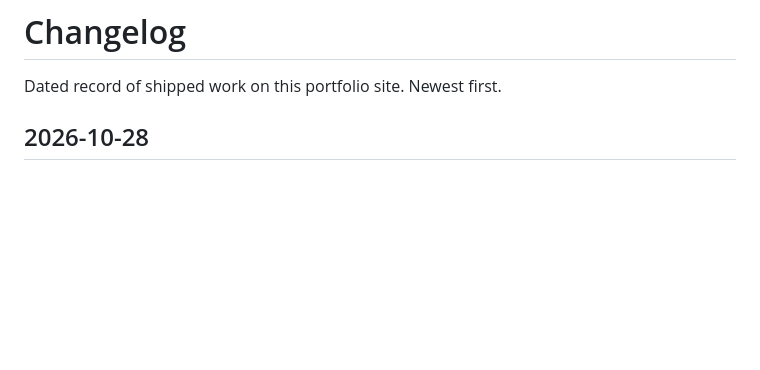
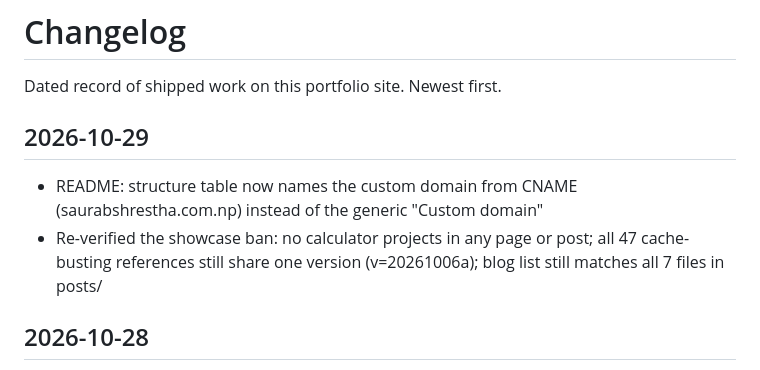
Before and after one commit to saurav73/Who-am-i, a Markdown page: CHANGELOG.md, the part around the change. GitHub-like rendering; blank space fills up the shorter version.

Commit message:
Add 2026-10-29 CHANGELOG entry

```diff
--- a/CHANGELOG.md
+++ b/CHANGELOG.md
@@ -2,6 +2,10 @@
 
 Dated record of shipped work on this portfolio site. Newest first.
 
+
+## 2026-10-29
+- README: structure table now names the custom domain from CNAME (saurabshrestha.com.np) instead of the generic "Custom domain"
+- Re-verified the showcase ban: no calculator projects in any page or post; all 47 cache-busting references still share one version (v=20261006a); blog list still matches all 7 files in posts/
 
 ## 2026-10-28
 - README: cache-busting note clarified - the version letter goes in every content HTML file; the Search Console verification file carries no assets and has none
```
